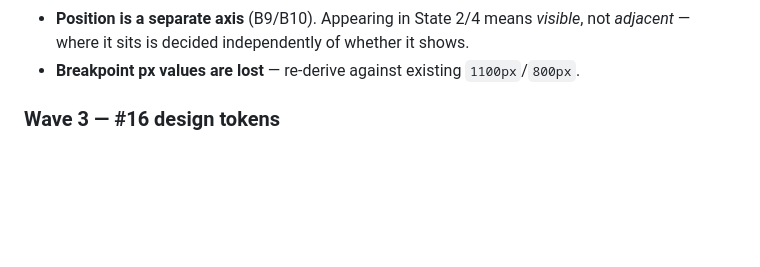
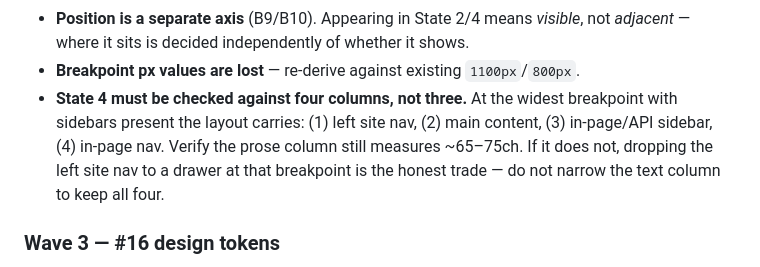
Before and after one commit to webmaven/golem, a Markdown page: RECONSTRUCTION.md, the part around the change. GitHub-like rendering; blank space fills up the shorter version.

Commit message:
docs: correct State 4 column count in in-page nav ladder
At the widest breakpoint with sidebars present the layout carries four
columns (left site nav, main content, in-page sidebar, in-page nav),
not three. Record the four-column constraint alongside the note that
breakpoint px values are lost, since both affect how BP_wide is
re-derived.

```diff
--- a/RECONSTRUCTION.md
+++ b/RECONSTRUCTION.md
@@ -179,6 +179,12 @@ State 4  — ≥ BP_wide                          : APPEARS, even with sidebars
 - **Position is a separate axis** (B9/B10). Appearing in State 2/4 means *visible*,
   not *adjacent* — where it sits is decided independently of whether it shows.
 - **Breakpoint px values are lost** — re-derive against existing `1100px`/`800px`.
+- **State 4 must be checked against four columns, not three.** At the widest
+  breakpoint with sidebars present the layout carries: (1) left site nav,
+  (2) main content, (3) in-page/API sidebar, (4) in-page nav. Verify the prose
+  column still measures ~65–75ch. If it does not, dropping the left site nav to
+  a drawer at that breakpoint is the honest trade — do not narrow the text
+  column to keep all four.
 
 
 
```
